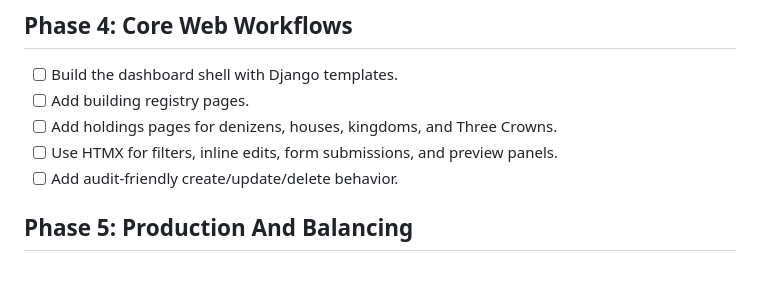
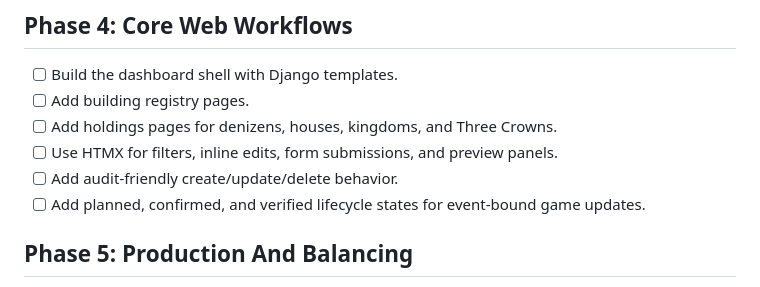
Before and after one commit to aditaa/carta, a Markdown page: ROADMAP.md, the part around the change. GitHub-like rendering.

```diff
--- a/ROADMAP.md
+++ b/ROADMAP.md
@@ -58,6 +58,8 @@ Use `TRANSITION_TODO.md` for the detailed task checklist.
 - [ ] Add holdings pages for denizens, houses, kingdoms, and Three Crowns.
 - [ ] Use HTMX for filters, inline edits, form submissions, and preview panels.
 - [ ] Add audit-friendly create/update/delete behavior.
+- [ ] Add planned, confirmed, and verified lifecycle states for event-bound
+  game updates.
 
 ## Phase 5: Production And Balancing
 
```
Also changed, not shown: TRANSITION_TODO.md (+10 -0 lines).
